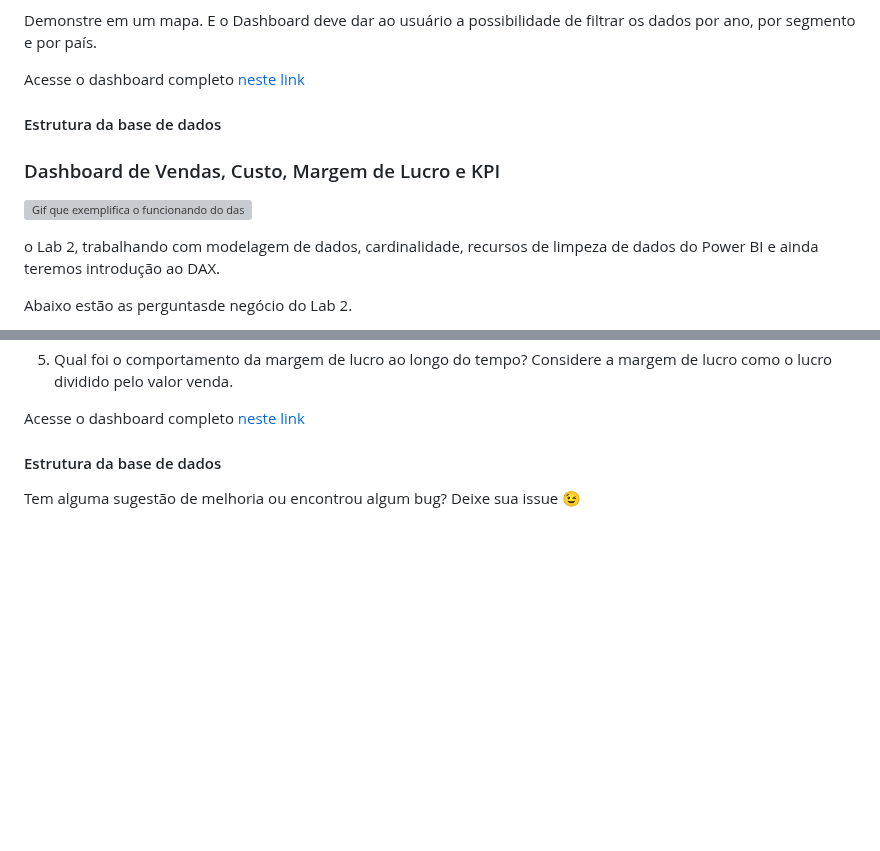
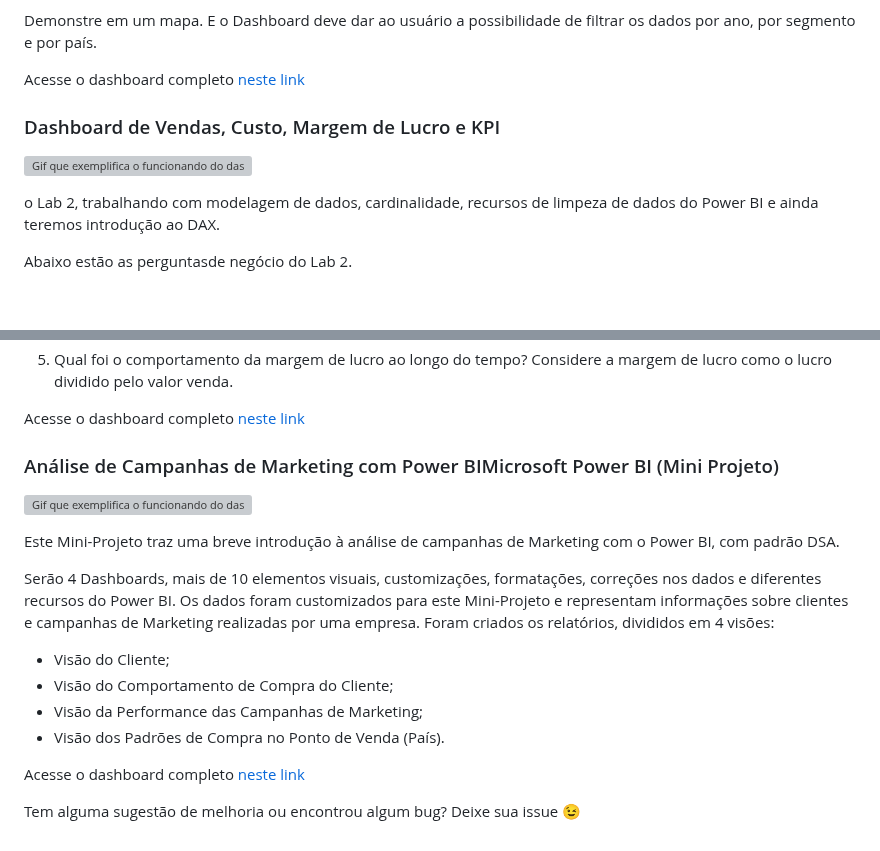
Before and after one commit to DebbieMatt/Reposit-rio-Estudo-Power-BI-, a Markdown page: README.md, 2 parts joined by grey strips. Rendered like a GitHub page; blank space fills up the shorter version; grey boxes are pictures that could not be loaded.

```diff
--- a/README.md
+++ b/README.md
@@ -25,8 +25,5 @@ Demonstre em um mapa. E o Dashboard deve dar ao usuário a possibilidade de filt
 
 Acesse o dashboard completo [neste link](https://tremtgovbr-my.sharepoint.com/:u:/r/personal/037513481864_tre-mt_jus_br/Documents/Documentos/POWER%20BI/CAP%2002/LAB%2001/PBI%20teste.pbix?csf=1&web=1&e=gpHJXi)
 
-#### Estrutura da base de dados
-
-
 ### Dashboard de Vendas, Custo, Margem de Lucro e KPI
 
@@ -44,36 +41,22 @@ Abaixo estão as perguntasde negócio do Lab 2.
 
 Acesse o dashboard completo [neste link](https://tremtgovbr-my.sharepoint.com/:u:/r/personal/037513481864_tre-mt_jus_br/Documents/Documentos/POWER%20BI/CAP%2003/PBI2.pbix?csf=1&web=1&e=NhOw29)
 
-#### Estrutura da base de dados
-
-<!--
-
-### Dashboard de Logística - V2
+### Análise de Campanhas de Marketing com Power BIMicrosoft Power BI (Mini Projeto)
 
 ![Gif que exemplifica o funcionando do dashboard Logística](https://i.imgur.com/L9VI3fl.gif)
 
-Acesse o dashboard completo [neste link](https://app.powerbi.com/view?r=eyJrIjoiZWEwODY1YTMtYWVlYi00NDkwLWFhOWItOTZhYmI4ZDk0OTVjIiwidCI6IjI5NjM1NGU5LTk1MmItNDgwNC05NDE0LTA3N2MzZmVjNTg5NSJ9)
+Este  Mini-Projeto  traz  uma  breve  introdução à análise de  campanhas de Marketing com o Power BI, com padrão DSA.
 
-#### Estrutura da base de dados
+Serão  4  Dashboards,  mais  de  10  elementos  visuais, customizações,  formatações, correções nos dados e diferentes recursos do Power BI. Os dados foram customizados para este Mini-Projeto e representam informações sobre clientes e campanhas de Marketing realizadas por uma empresa. Foram criados os relatórios, divididos em 4 visões:
 
-Arquivo **DB_Logistica.xlsx** que contém inicialmente as seguintes colunas:
-- N° Pedido
-- Cliente-Motorista
-- Data Emissão Pedido
-- Data Entrega Prevista
-- Destino
-- Item
-- R$ Farurado
-- Saída para Entrega
-- Data Entrega Real
-- Qtd Devolução
-- Mot. Devolução
-- Dias para entrega
-- Status
+- Visão do Cliente;
+- Visão do Comportamento de Compra do Cliente;
+- Visão da Performance das Campanhas de Marketing;
+- Visão dos Padrões de Compra no Ponto de Venda (País).
 
-Colunas criadas a partir dos dados:
-- Cliente
-- Motorista
+Acesse o dashboard completo [neste link]()
+
+<!--
 
  -->
 
```
Also changed, not shown: other parts of README.md (+1 -1 lines).
